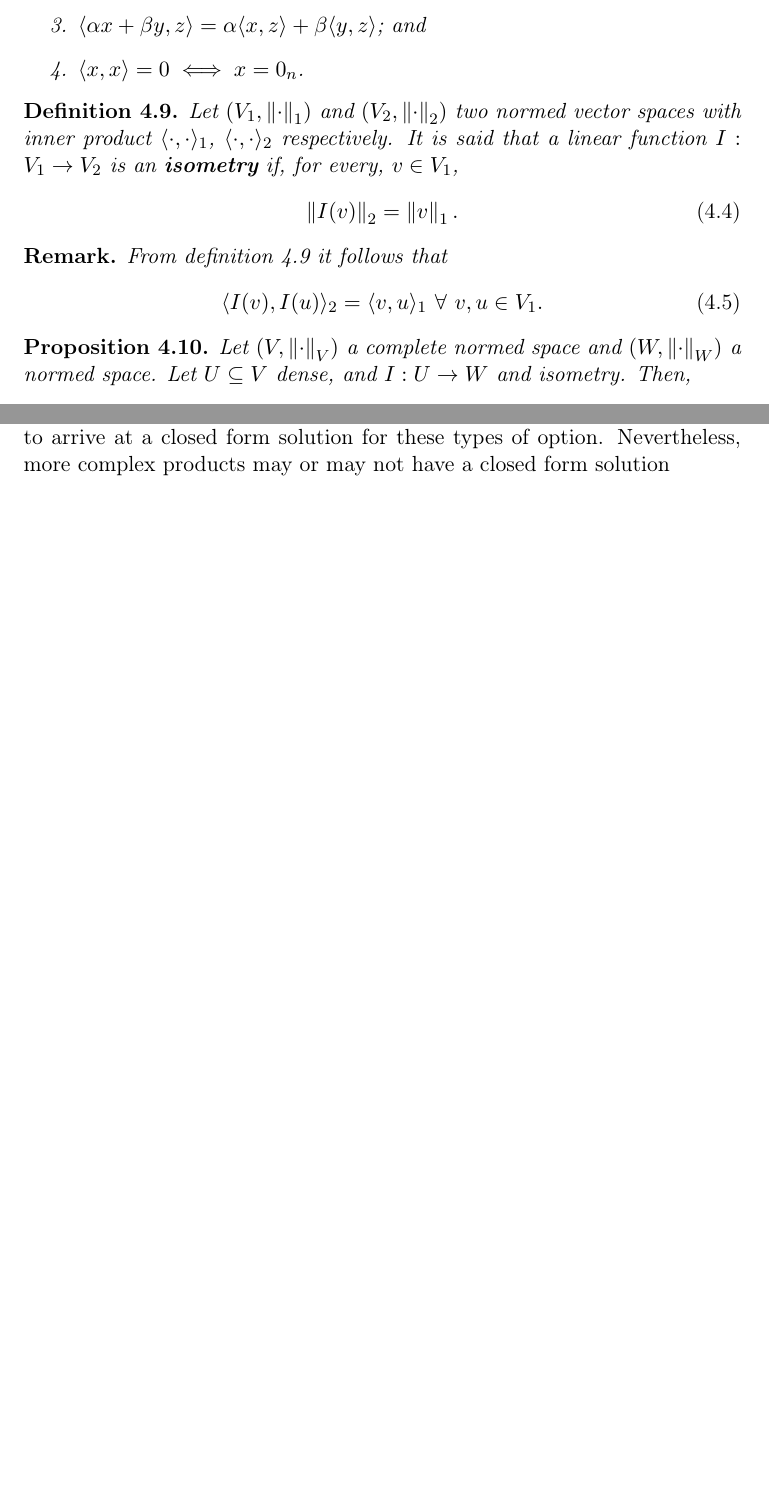
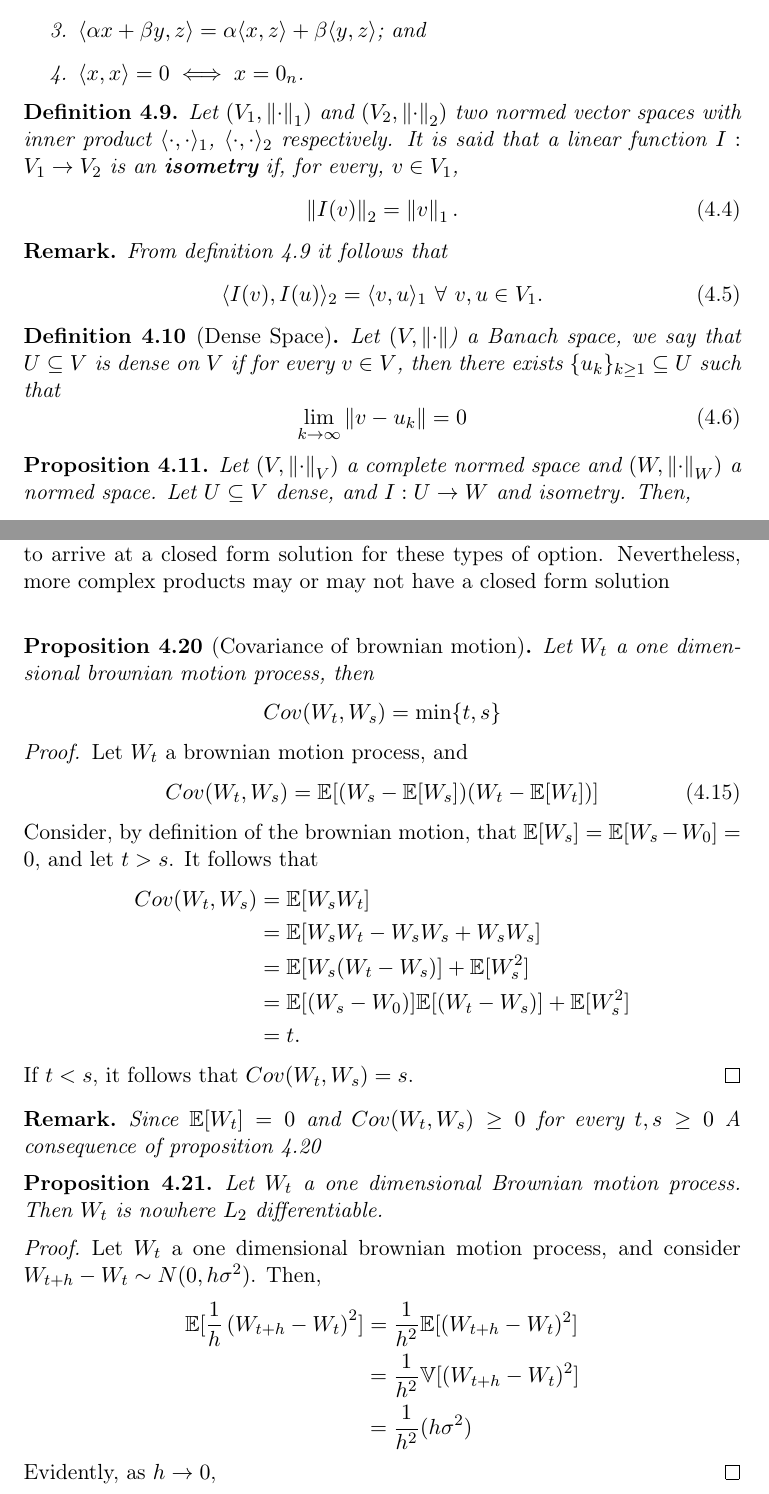
Before and after one commit to gerdm/TGMAFFIRO, a LaTeX thesis (thesis/TGMAFFIRO.tex, which reads misc/commands.tex, thesis/chapters/ch4.tex): two parts of pages 44 and 46 of 57 before the commit and two parts of pages 44 and 47 of 58 after it, joined at a grey line, cut so that both start at the same text, the shorter picture padded with empty space. Compiled offline with pdfLaTeX.

Commit message:
add proofs and propositions on chapter 4

```diff
--- a/misc/commands.tex
+++ b/misc/commands.tex
@@ -13,6 +13,8 @@
 \newcommand{\Pm}{\mathbb{P}}
 % Expectation's E
 \newcommand{\E}{\mathbb{E}}
+% Variance
+\newcommand{\V}{\mathbb{V}}
 % Continuous time stochastic process
 \newcommand{\ctspr}{\{X_t\}_{t\geq 0}}
 % Discrete time stochastic process
--- a/thesis/chapters/ch4.tex
+++ b/thesis/chapters/ch4.tex
@@ -191,6 +191,14 @@ It can be shown that if $X$, $Y$ are two random variables such that $\Pm(X=Y) =
 	\end{equation}
 \end{remark}
 
+\begin{definition}[Dense Space]
+	Let $(V, \norm{\cdot}$) a Banach space, we say that $U \subseteq V$ is dense on $V$ if for every $v\in V$, then there exists $\{u_k\}_{k\geq 1} \subseteq U$ such that
+	\begin{equation}
+		\lim_{k\to\infty} \norm{v - u_k} = 0
+	\end{equation}
+
+\end{definition}
+
 %TODO: Complete the enlightening proposition
 \begin{proposition}
 	Let $(V, \norm{\cdot}_V)$ a complete normed space and $(W, \norm{\cdot}_W)$ a normed space. Let $U\subseteq V$ dense, and $I:U\to W$ and isometry. Then,
@@ -324,6 +338,48 @@ The Brownian Motion is a first desirable result since it allow us to work in con
 \end{figure}
 
 Although it is computationally impossible to properly simulate a Brownian Motion, it can be approximated via the scaled random walk for big $n$. Figure \ref{fig:Brownian_Motion} shows this idea approximating a brownian motion with $n=9000$. In pursuance of pricing a European call option, we will see that it is possible to arrive at a closed form solution for these types of option. Nevertheless, more complex products may or may not have a closed form solution\\
+
+\begin{proposition}[Covariance of brownian motion]\label{prop:cov_brownian_motion}
+Let $W_t$ a one dimensional brownian motion process, then
+\[
+	Cov(W_t, W_s) = \min\{t, s\}
+\]
+\end{proposition}
+
+\begin{proof}
+Let $W_t$ a brownian motion process, and
+\begin{equation}
+	Cov(W_t, W_s) = \E[(W_s - \E[W_s])(W_t - \E[W_t])]
+\end{equation}
+Consider, by definition of the brownian motion, that $\E[W_s] = \E[W_s - W_0] = 0$, and let $ t > s$. It follows that
+\begin{align*}
+	Cov(W_t, W_s) &= \E[W_sW_t] \\
+				  &= \E[W_sW_t - W_sW_s + W_sW_s]\\
+				  &= \E[W_s(W_t - W_s)] + \E[W_s^2]\\
+				  &= \E[(W_s - W_0)]\E[(W_t - W_s)] + \E[W_s^2]\\
+				  &= t.
+\end{align*}
+If $t < s$, it follows that $Cov(W_t, W_s) = s$.
+\end{proof}
+
+\begin{remark}
+	Since $\E[W_t] = 0$ and $Cov(W_t, W_s) \geq 0$ for every $t, s \geq 0$
+	A consequence of proposition \ref{prop:cov_brownian_motion}
+\end{remark}
+
+%TODO: differentiability of brownian motion proof
+\begin{proposition}
+	Let $W_t$ a one dimensional Brownian motion process. Then $W_t$ is nowhere $L_2$ differentiable.
+\end{proposition}
+\begin{proof}
+Let $W_t$ a one dimensional brownian motion process, and consider $W_{t+h} - W_t \sim N(0, h\sigma^2)$. Then,
+\begin{align*}
+	\E[\frac{1}{h}\left(W_{t+h} - W_t\right)^2] &= \frac{1}{h^2}\E[(W_{t+h} - W_t)^2]\\
+												&= \frac{1}{h^2}\V[(W_{t+h} - W_t)^2]\\
+												&= \frac{1}{h^2}(h\sigma^2)
+\end{align*}
+Evidently, as $h\to 0$,
+\end{proof}
 
 To further develop the properties of the Brownian Motion, let us define the following:
 \begin{definition}\label{def:quadratic_variation}
```
Also changed, not shown: thesis/chapters/ch4.tex (10 more changed lines), 1 other file.
